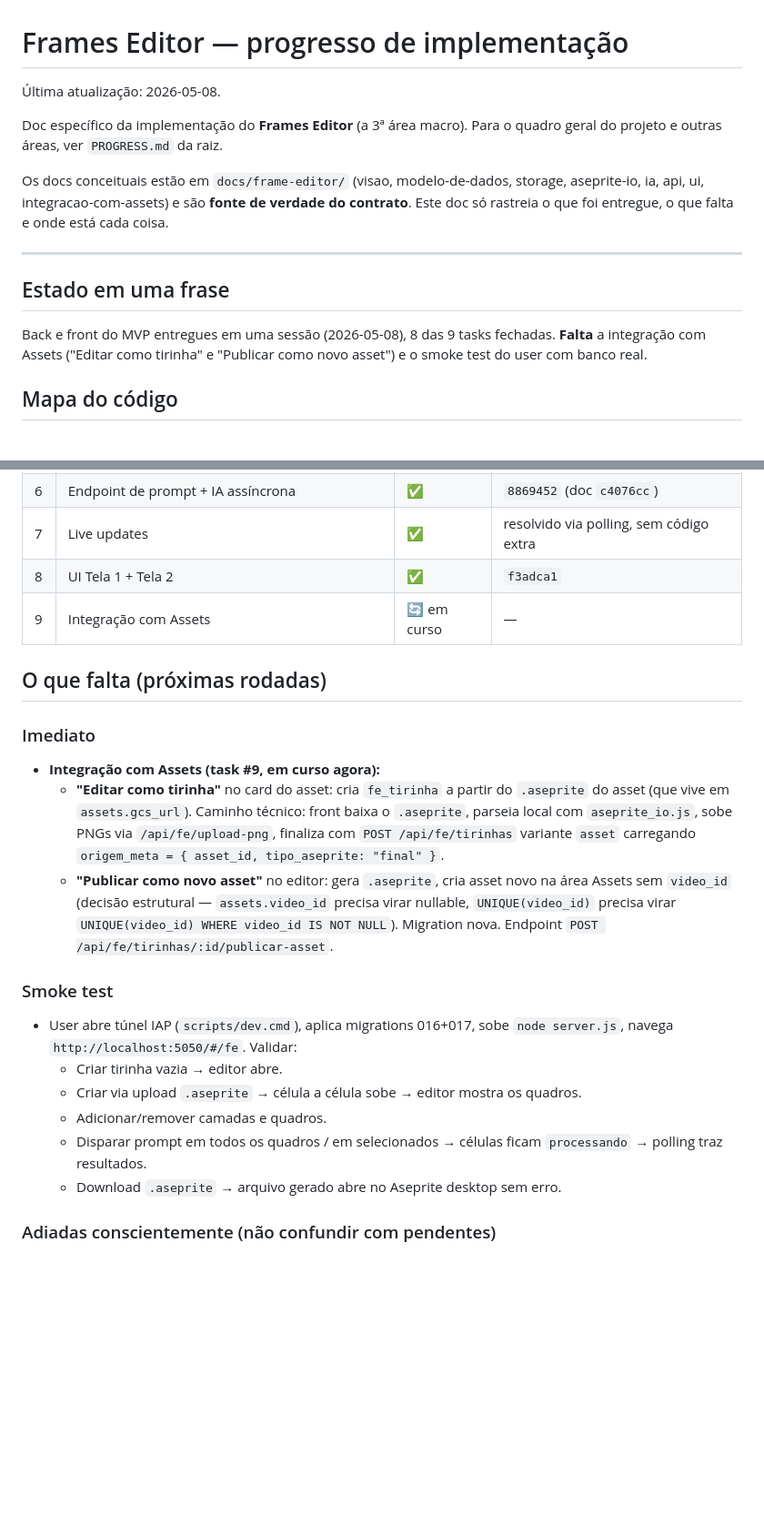
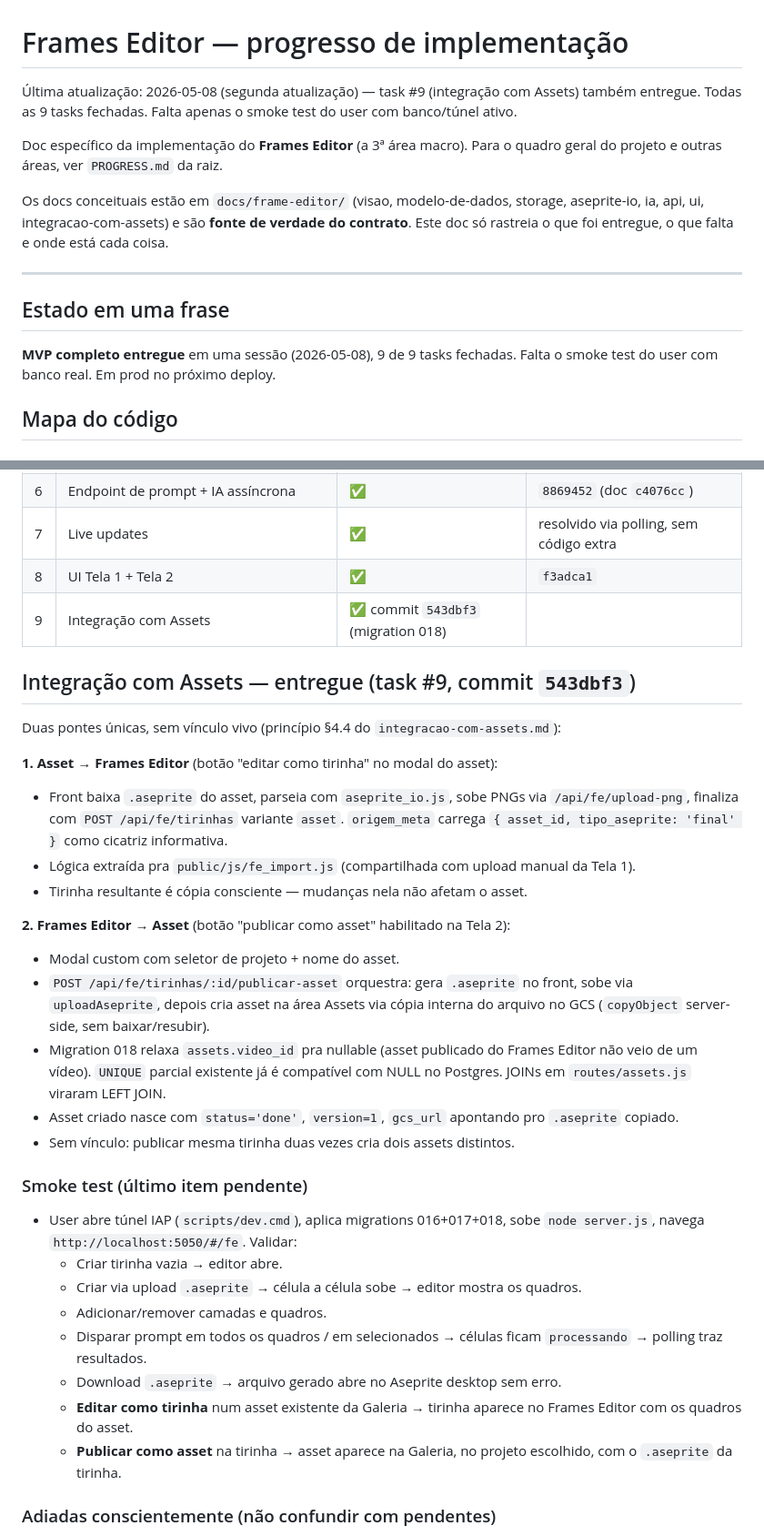
Before and after one commit to mr-velvet/roto-master, a Markdown page: docs/frame-editor/progress.md, 2 parts joined by grey strips. Shown at 91% size. Rendered like a GitHub page; blank space fills up the shorter version.

Commit message:
docs(fe): atualiza progress — task #9 fechada (integracao Assets)
9 de 9 tasks entregues. Falta apenas o smoke test do user com banco
real; em prod no proximo deploy.

Co-Authored-By: Claude Opus 4.7 (1M context) <noreply@anthropic.com>

```diff
--- a/docs/frame-editor/progress.md
+++ b/docs/frame-editor/progress.md
@@ -1,6 +1,6 @@
 # Frames Editor — progresso de implementação
 
-Última atualização: 2026-05-08.
+Última atualização: 2026-05-08 (segunda atualização) — task #9 (integração com Assets) também entregue. Todas as 9 tasks fechadas. Falta apenas o smoke test do user com banco/túnel ativo.
 
 Doc específico da implementação do **Frames Editor** (a 3ª área macro). Para o quadro geral do projeto e outras áreas, ver `PROGRESS.md` da raiz.
 
@@ -10,7 +10,7 @@ Os docs conceituais estão em `docs/frame-editor/` (visao, modelo-de-dados, stor
 
 ## Estado em uma frase
 
-Back e front do MVP entregues em uma sessão (2026-05-08), 8 das 9 tasks fechadas. **Falta** a integração com Assets ("Editar como tirinha" e "Publicar como novo asset") e o smoke test do user com banco real.
+**MVP completo entregue** em uma sessão (2026-05-08), 9 de 9 tasks fechadas. Falta o smoke test do user com banco real. Em prod no próximo deploy.
 
 ## Mapa do código
 
@@ -54,24 +54,34 @@ Cada uma dessas é cicatriz que pode confundir leitor que vai só pelos docs con
 | 6 | Endpoint de prompt + IA assíncrona | ✅ | `8869452` (doc `c4076cc`) |
 | 7 | Live updates | ✅ | resolvido via polling, sem código extra |
 | 8 | UI Tela 1 + Tela 2 | ✅ | `f3adca1` |
-| 9 | Integração com Assets | 🔄 em curso | — |
+| 9 | Integração com Assets | ✅ commit `543dbf3` (migration 018) |
 
-## O que falta (próximas rodadas)
+## Integração com Assets — entregue (task #9, commit `543dbf3`)
 
-### Imediato
+Duas pontes únicas, sem vínculo vivo (princípio §4.4 do `integracao-com-assets.md`):
 
-- **Integração com Assets (task #9, em curso agora):**
-  - **"Editar como tirinha"** no card do asset: cria `fe_tirinha` a partir do `.aseprite` do asset (que vive em `assets.gcs_url`). Caminho técnico: front baixa o `.aseprite`, parseia local com `aseprite_io.js`, sobe PNGs via `/api/fe/upload-png`, finaliza com `POST /api/fe/tirinhas` variante `asset` carregando `origem_meta = { asset_id, tipo_aseprite: "final" }`.
-  - **"Publicar como novo asset"** no editor: gera `.aseprite`, cria asset novo na área Assets sem `video_id` (decisão estrutural — `assets.video_id` precisa virar nullable, `UNIQUE(video_id)` precisa virar `UNIQUE(video_id) WHERE video_id IS NOT NULL`). Migration nova. Endpoint `POST /api/fe/tirinhas/:id/publicar-asset`.
+**1. Asset → Frames Editor** (botão "editar como tirinha" no modal do asset):
+- Front baixa `.aseprite` do asset, parseia com `aseprite_io.js`, sobe PNGs via `/api/fe/upload-png`, finaliza com `POST /api/fe/tirinhas` variante `asset`. `origem_meta` carrega `{ asset_id, tipo_aseprite: 'final' }` como cicatriz informativa.
+- Lógica extraída pra `public/js/fe_import.js` (compartilhada com upload manual da Tela 1).
+- Tirinha resultante é cópia consciente — mudanças nela não afetam o asset.
 
-### Smoke test
+**2. Frames Editor → Asset** (botão "publicar como asset" habilitado na Tela 2):
+- Modal custom com seletor de projeto + nome do asset.
+- `POST /api/fe/tirinhas/:id/publicar-asset` orquestra: gera `.aseprite` no front, sobe via `uploadAseprite`, depois cria asset na área Assets via cópia interna do arquivo no GCS (`copyObject` server-side, sem baixar/resubir).
+- Migration 018 relaxa `assets.video_id` pra nullable (asset publicado do Frames Editor não veio de um vídeo). `UNIQUE` parcial existente já é compatível com NULL no Postgres. JOINs em `routes/assets.js` viraram LEFT JOIN.
+- Asset criado nasce com `status='done'`, `version=1`, `gcs_url` apontando pro `.aseprite` copiado.
+- Sem vínculo: publicar mesma tirinha duas vezes cria dois assets distintos.
 
-- User abre túnel IAP (`scripts/dev.cmd`), aplica migrations 016+017, sobe `node server.js`, navega `http://localhost:5050/#/fe`. Validar:
+### Smoke test (último item pendente)
+
+- User abre túnel IAP (`scripts/dev.cmd`), aplica migrations 016+017+018, sobe `node server.js`, navega `http://localhost:5050/#/fe`. Validar:
   - Criar tirinha vazia → editor abre.
   - Criar via upload `.aseprite` → célula a célula sobe → editor mostra os quadros.
   - Adicionar/remover camadas e quadros.
   - Disparar prompt em todos os quadros / em selecionados → células ficam `processando` → polling traz resultados.
   - Download `.aseprite` → arquivo gerado abre no Aseprite desktop sem erro.
+  - **Editar como tirinha** num asset existente da Galeria → tirinha aparece no Frames Editor com os quadros do asset.
+  - **Publicar como asset** na tirinha → asset aparece na Galeria, no projeto escolhido, com o `.aseprite` da tirinha.
 
 ### Adiadas conscientemente (não confundir com pendentes)
 
```
